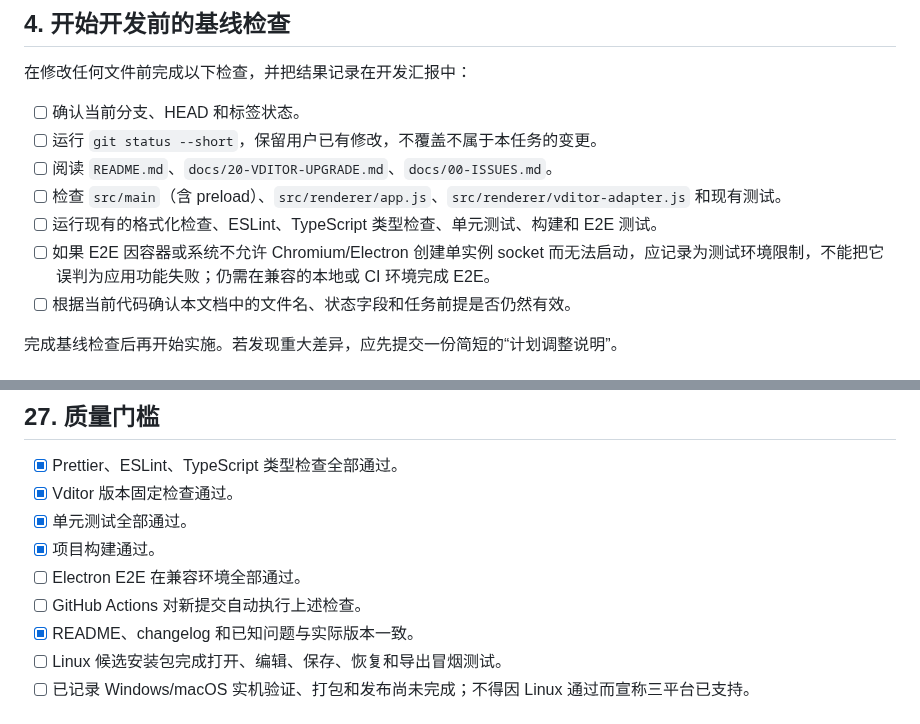
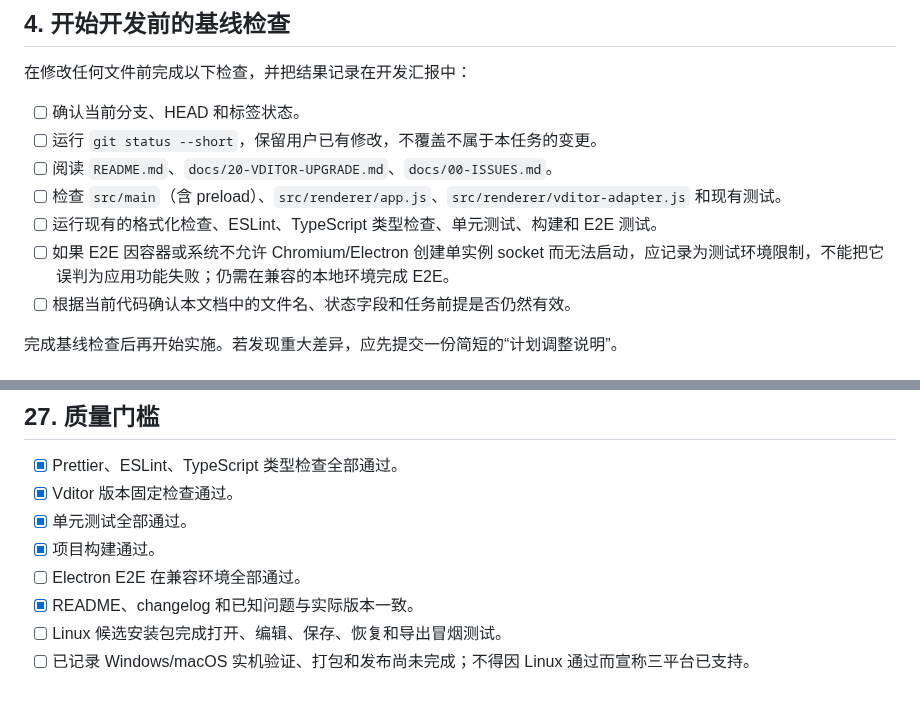
Before and after one commit to Studio-200A/Vditor-Electron, a Markdown page: docs/12-0.2.0-DEVELOPMENT-PLAN.md, 2 parts joined by grey strips. GitHub-like rendering.

```diff
--- a/docs/12-0.2.0-DEVELOPMENT-PLAN.md
+++ b/docs/12-0.2.0-DEVELOPMENT-PLAN.md
@@ -60,7 +60,7 @@ Vditor-Electron 的定位是一个本地优先、轻量、专注于打开和编
 - [ ] 阅读 `README.md`、`docs/20-VDITOR-UPGRADE.md`、`docs/00-ISSUES.md`。
 - [ ] 检查 `src/main`（含 preload）、`src/renderer/app.js`、`src/renderer/vditor-adapter.js` 和现有测试。
 - [ ] 运行现有的格式化检查、ESLint、TypeScript 类型检查、单元测试、构建和 E2E 测试。
-- [ ] 如果 E2E 因容器或系统不允许 Chromium/Electron 创建单实例 socket 而无法启动，应记录为测试环境限制，不能把它误判为应用功能失败；仍需在兼容的本地或 CI 环境完成 E2E。
+- [ ] 如果 E2E 因容器或系统不允许 Chromium/Electron 创建单实例 socket 而无法启动，应记录为测试环境限制，不能把它误判为应用功能失败；仍需在兼容的本地环境完成 E2E。
 - [ ] 根据当前代码确认本文档中的文件名、状态字段和任务前提是否仍然有效。
 
 完成基线检查后再开始实施。若发现重大差异，应先提交一份简短的“计划调整说明”。
@@ -536,7 +536,6 @@ security(ipc): validate privileged renderer requests
 - [x] 单元测试全部通过。
 - [x] 项目构建通过。
 - [ ] Electron E2E 在兼容环境全部通过。
-- [ ] GitHub Actions 对新提交自动执行上述检查。
 - [x] README、changelog 和已知问题与实际版本一致。
 - [ ] Linux 候选安装包完成打开、编辑、保存、恢复和导出冒烟测试。
 - [ ] 已记录 Windows/macOS 实机验证、打包和发布尚未完成；不得因 Linux 通过而宣称三平台已支持。
```
Also changed, not shown: other parts of docs/12-0.2.0-DEVELOPMENT-PLAN.md (+13 -13 lines), docs/13-0.2.0-EXECUTION-TRACKER.md (+10 -10 lines), docs/30-WISHLIST.md (+8 -0 lines).
